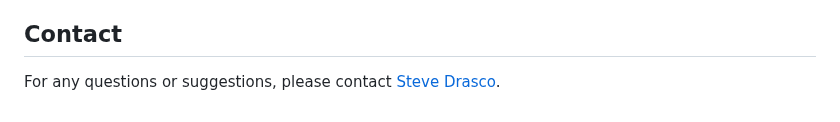
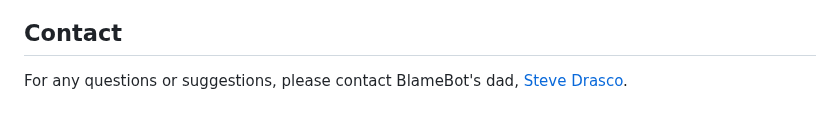
Before and after one commit to sdrasco/BlameBot, a Markdown page: README.md, the part around the change. GitHub-like rendering.

```diff
--- a/README.md
+++ b/README.md
@@ -151,4 +151,4 @@ Contributions are welcome! If you have suggestions or improvements, please fork
 
 ## Contact
 
-For any questions or suggestions, please contact [Steve Drasco](mailto:steve.drasco@gmail.com).
+For any questions or suggestions, please contact BlameBot's dad, [Steve Drasco](mailto:steve.drasco@gmail.com).
```
